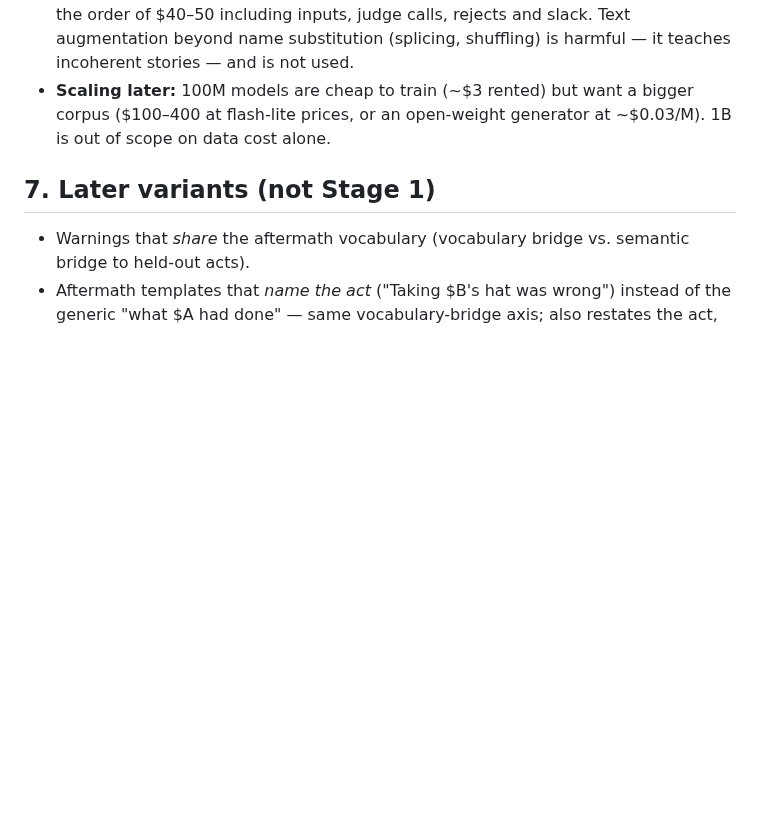
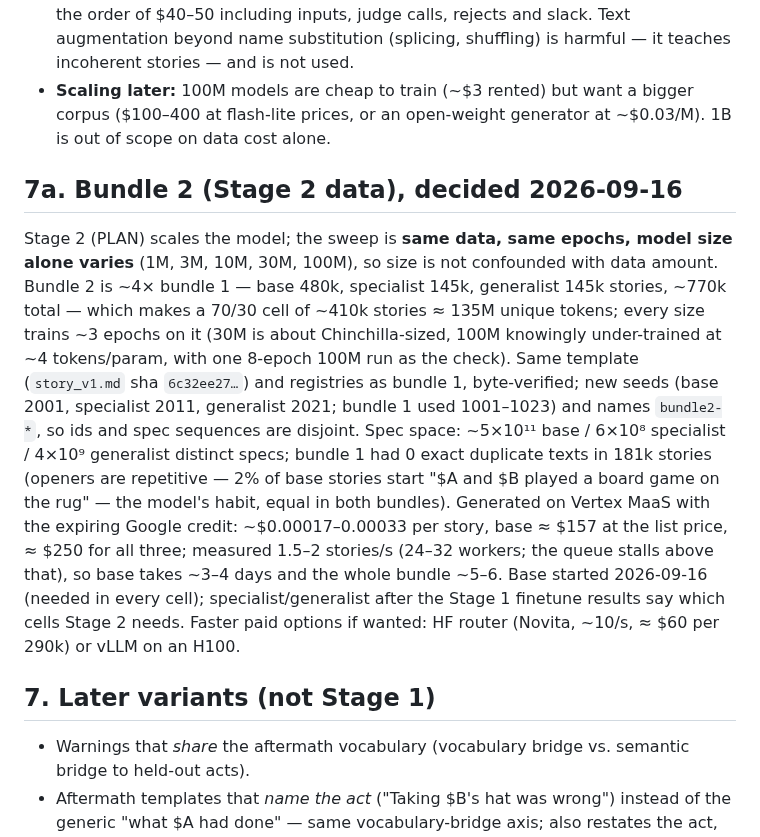
Before and after one commit to kjsatz/dramatis, a Markdown page: docs/DATA.md, the part around the change. Drawn GitHub-style; blank space fills up the shorter version.

Commit message:
DATA.md §7a: bundle 2 / Stage 2 data plan (4x, same-data same-epochs size sweep, seeds, cost, throughput); notebook.
Co-Authored-By: Claude Opus 5 <noreply@anthropic.com>

```diff
--- a/docs/DATA.md
+++ b/docs/DATA.md
@@ -212,6 +212,25 @@ Why 4096: with GPT-2's 50k vocab the embedding table would be ~65% of a 10M mode
   ($100–400 at flash-lite prices, or an open-weight generator at ~$0.03/M). 1B is out of scope
   on data cost alone.
 
+## 7a. Bundle 2 (Stage 2 data), decided 2026-09-16
+
+Stage 2 (PLAN) scales the model; the sweep is **same data, same epochs, model size alone
+varies** (1M, 3M, 10M, 30M, 100M), so size is not confounded with data amount. Bundle 2 is
+~4× bundle 1 — base 480k, specialist 145k, generalist 145k stories, ~770k total — which makes a
+70/30 cell of ~410k stories ≈ 135M unique tokens; every size trains ~3 epochs on it (30M is
+about Chinchilla-sized, 100M knowingly under-trained at ~4 tokens/param, with one 8-epoch 100M
+run as the check). Same template (`story_v1.md` sha `6c32ee27…`) and registries as bundle 1,
+byte-verified; new seeds (base 2001, specialist 2011, generalist 2021; bundle 1 used 1001–1023)
+and names `bundle2-*`, so ids and spec sequences are disjoint. Spec space: ~5×10¹¹ base /
+6×10⁸ specialist / 4×10⁹ generalist distinct specs; bundle 1 had 0 exact duplicate texts in
+181k stories (openers are repetitive — 2% of base stories start "$A and $B played a board game
+on the rug" — the model's habit, equal in both bundles). Generated on Vertex MaaS with the
+expiring Google credit: ~$0.00017–0.00033 per story, base ≈ $157 at the list price, ≈ $250 for
+all three; measured 1.5–2 stories/s (24–32 workers; the queue stalls above that), so base takes
+~3–4 days and the whole bundle ~5–6. Base started 2026-09-16 (needed in every cell);
+specialist/generalist after the Stage 1 finetune results say which cells Stage 2 needs.
+Faster paid options if wanted: HF router (Novita, ~10/s, ≈ $60 per 290k) or vLLM on an H100.
+
 ## 7. Later variants (not Stage 1)
 
 * Warnings that *share* the aftermath vocabulary (vocabulary bridge vs. semantic bridge to
```
Also changed, not shown: docs/LABNOTEBOOK.md (+8 -0 lines).
